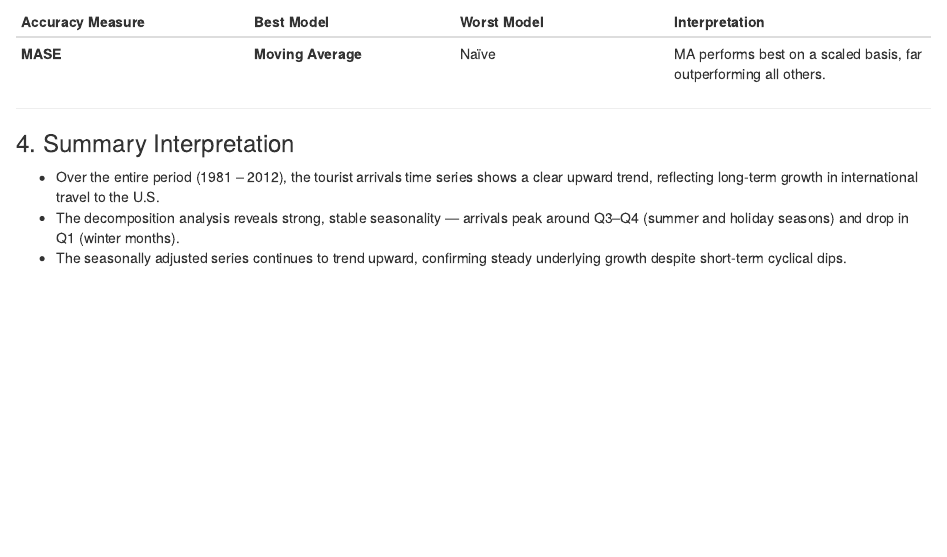
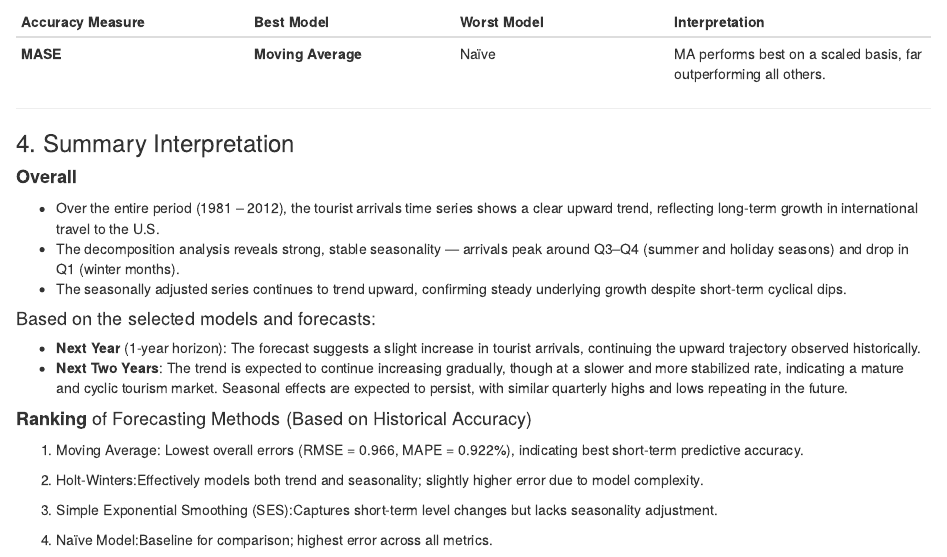
Before and after one commit to phoebluna/25fallBusiness-forecasting, an R Markdown document (MidtermPractice/MidtermPractice.Rmd): the page in a window 1100 px wide, from 16780 px down. Rendered offline with R 4.5, knitr and Pandoc, with nearby package versions; some code elsewhere in the file could not run offline; common packages that the code uses without loading them are loaded.

Commit message:
pdate time series forecast analysis

```diff
--- a/MidtermPractice/MidtermPractice.Rmd
+++ b/MidtermPractice/MidtermPractice.Rmd
@@ -473,6 +473,21 @@ In this project, MASE was selected as the primary accuracy measure, as it provid
 ---
 
 ### 4. Summary Interpretation
+#### **Overall**
 - Over the entire period (1981 – 2012), the tourist arrivals time series shows a clear upward trend, reflecting long-term growth in international travel to the U.S.
 - The decomposition analysis reveals strong, stable seasonality — arrivals peak around Q3–Q4 (summer and holiday seasons) and drop in Q1 (winter months).
 - The seasonally adjusted series continues to trend upward, confirming steady underlying growth despite short-term cyclical dips.
+
+#### Based on the selected models and forecasts:
+- **Next Year** (1-year horizon): The forecast suggests a slight increase in tourist arrivals, continuing the upward trajectory observed historically.
+- **Next Two Years**: The trend is expected to continue increasing gradually, though at a slower and more stabilized rate, indicating a mature and cyclic tourism market.
+Seasonal effects are expected to persist, with similar quarterly highs and lows repeating in the future.
+
+#### **Ranking** of Forecasting Methods (Based on Historical Accuracy)
+1. Moving Average: Lowest overall errors (RMSE = 0.966, MAPE = 0.922%), indicating best short-term predictive accuracy.
+
+2. Holt-Winters:Effectively models both trend and seasonality; slightly higher error due to model complexity.
+
+3. Simple Exponential Smoothing (SES):Captures short-term level changes but lacks seasonality adjustment.
+
+4. Naïve Model:Baseline for comparison; highest error across all metrics.
```
